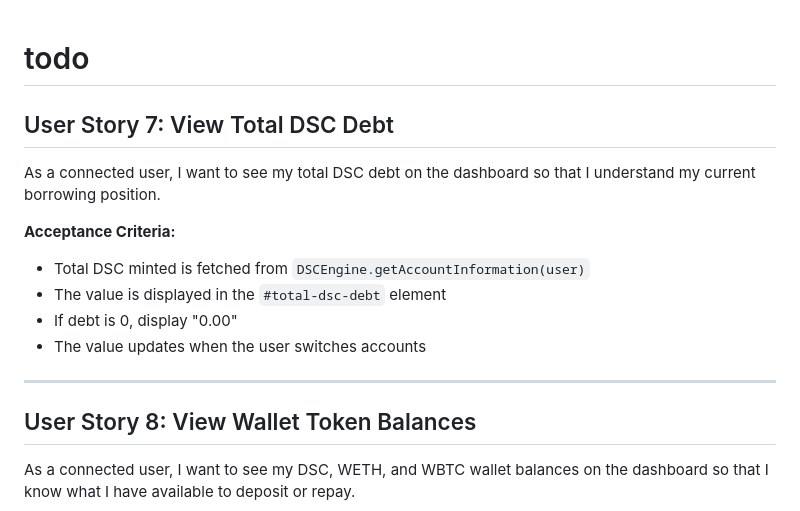
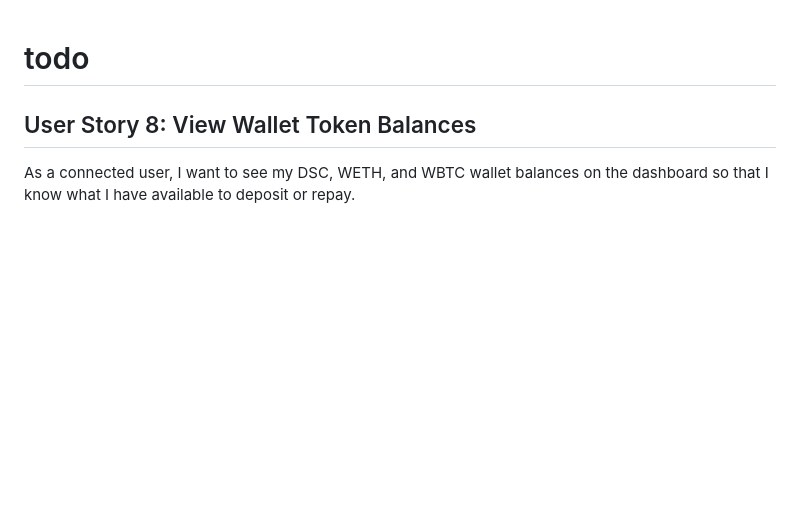
Before and after one commit to programmer-ke/dsc-stablecoin, a Markdown page: todo.md, the part around one of its changes. Rendered like a GitHub page; blank space fills up the shorter version.

```diff
--- a/todo.md
+++ b/todo.md
@@ -1,15 +1,5 @@
 # todo
 
-## User Story 7: View Total DSC Debt
-As a connected user, I want to see my total DSC debt on the dashboard so that I understand my current borrowing position.
-
-**Acceptance Criteria:**
-- Total DSC minted is fetched from `DSCEngine.getAccountInformation(user)`
-- The value is displayed in the `#total-dsc-debt` element
-- If debt is 0, display "0.00"
-- The value updates when the user switches accounts
-
----
 
 ## User Story 8: View Wallet Token Balances
 As a connected user, I want to see my DSC, WETH, and WBTC wallet balances on the dashboard so that I know what I have available to deposit or repay.
```
Also changed, not shown: other parts of todo.md (+64 -0 lines).
